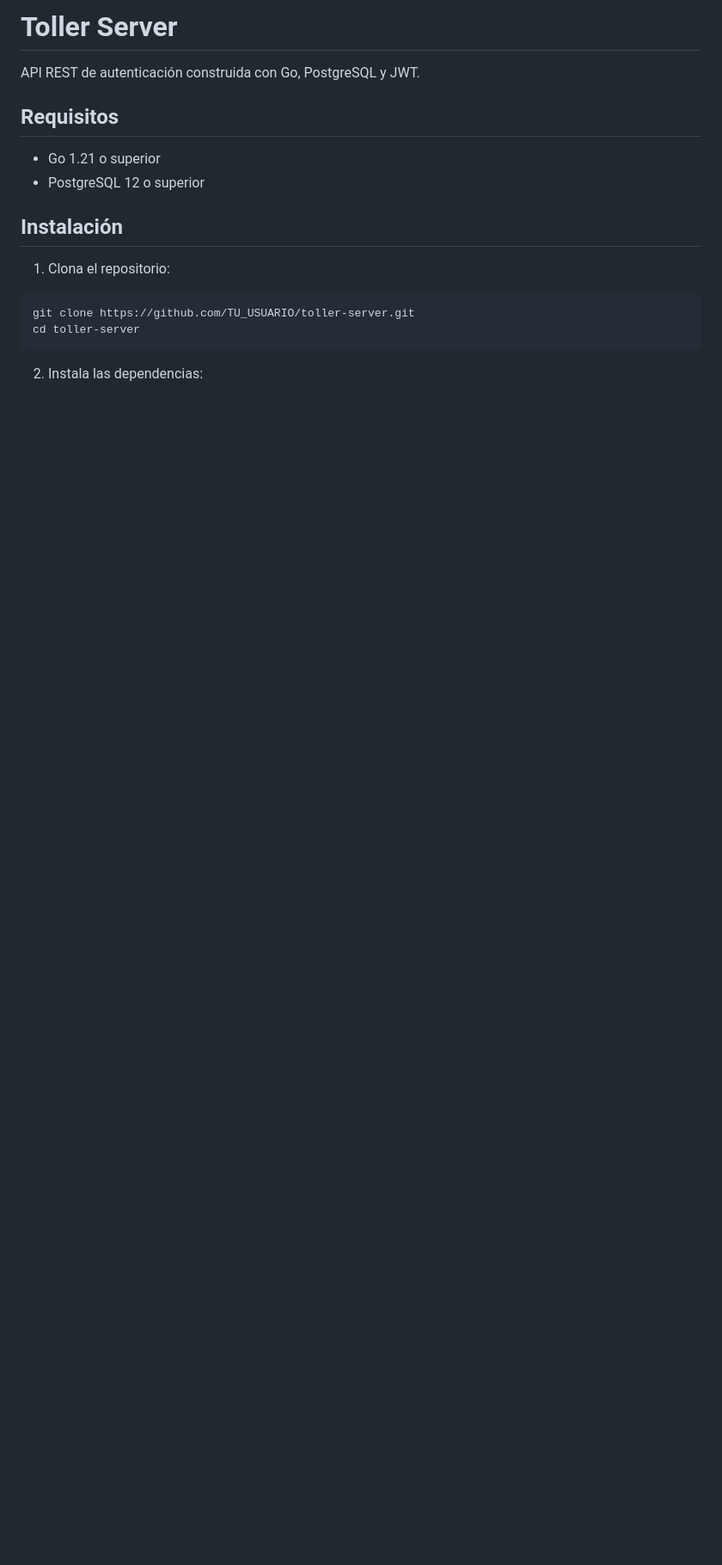
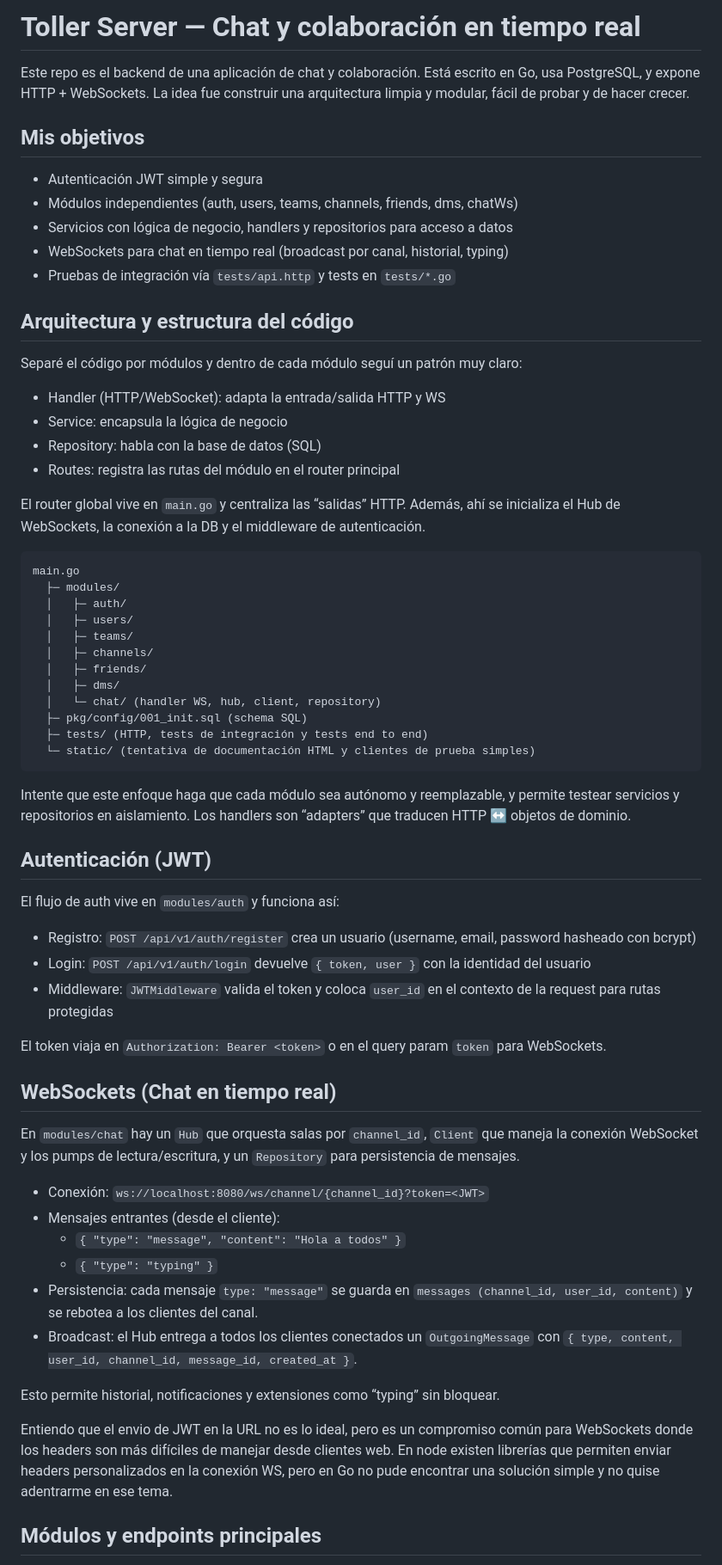
Before and after one commit to Krossler-Francisco/toller-server, a Markdown page: README.md, the part around one of its changes. Shown at 86% size. Drawn GitHub-style; blank space fills up the shorter version.

Commit message:
Revise README.md to enhance clarity and structure, updating objectives, architecture, and authentication flow details.

````diff
--- a/README.md
+++ b/README.md
@@ -1,18 +1,67 @@
-# Toller Server
+# Toller Server — Chat y colaboración en tiempo real
 
-API REST de autenticación construida con Go, PostgreSQL y JWT.
+Este repo es el backend de una aplicación de chat y colaboración. Está escrito en Go, usa PostgreSQL, y expone HTTP + WebSockets. La idea fue construir una arquitectura limpia y modular, fácil de probar y de hacer crecer.
 
-## Requisitos
+## Mis objetivos
 
-- Go 1.21 o superior
-- PostgreSQL 12 o superior
+- Autenticación JWT simple y segura
+- Módulos independientes (auth, users, teams, channels, friends, dms, chatWs)
+- Servicios con lógica de negocio, handlers y repositorios para acceso a datos
+- WebSockets para chat en tiempo real (broadcast por canal, historial, typing)
+- Pruebas de integración vía `tests/api.http` y tests en `tests/*.go`
 
-## Instalación
+## Arquitectura y estructura del código
 
-1. Clona el repositorio:
-```bash
-git clone https://github.com/TU_USUARIO/toller-server.git
-cd toller-server
+Separé el código por módulos y dentro de cada módulo seguí un patrón muy claro:
+
+- Handler (HTTP/WebSocket): adapta la entrada/salida HTTP y WS
+- Service: encapsula la lógica de negocio
+- Repository: habla con la base de datos (SQL)
+- Routes: registra las rutas del módulo en el router principal
+
+El router global vive en `main.go` y centraliza las “salidas” HTTP. Además, ahí se inicializa el Hub de WebSockets, la conexión a la DB y el middleware de autenticación.
+
+```
+main.go
+  ├─ modules/
+  │   ├─ auth/
+  │   ├─ users/
+  │   ├─ teams/
+  │   ├─ channels/
+  │   ├─ friends/
+  │   ├─ dms/
+  │   └─ chat/ (handler WS, hub, client, repository)
+  ├─ pkg/config/001_init.sql (schema SQL)
+  ├─ tests/ (HTTP, tests de integración y tests end to end)
+  └─ static/ (tentativa de documentación HTML y clientes de prueba simples)
 ```
 
-2. Instala las dependencias:
+Intente que este enfoque haga que cada módulo sea autónomo y reemplazable, y permite testear servicios y repositorios en aislamiento. Los handlers son “adapters” que traducen HTTP ↔ objetos de dominio.
+
+## Autenticación (JWT)
+
+El flujo de auth vive en `modules/auth` y funciona así:
+
+- Registro: `POST /api/v1/auth/register` crea un usuario (username, email, password hasheado con bcrypt)
+- Login: `POST /api/v1/auth/login` devuelve `{ token, user }` con la identidad del usuario
+- Middleware: `JWTMiddleware` valida el token y coloca `user_id` en el contexto de la request para rutas protegidas
+
+El token viaja en `Authorization: Bearer <token>` o en el query param `token` para WebSockets.
+
+## WebSockets (Chat en tiempo real)
+
+En `modules/chat` hay un `Hub` que orquesta salas por `channel_id`, `Client` que maneja la conexión WebSocket y los pumps de lectura/escritura, y un `Repository` para persistencia de mensajes.
+
+- Conexión: `ws://localhost:8080/ws/channel/{channel_id}?token=<JWT>`
+- Mensajes entrantes (desde el cliente):
+  - `{ "type": "message", "content": "Hola a todos" }`
+  - `{ "type": "typing" }`
+- Persistencia: cada mensaje `type: "message"` se guarda en `messages (channel_id, user_id, content)` y se rebotea a los clientes del canal.
+- Broadcast: el Hub entrega a todos los clientes conectados un `OutgoingMessage` con `{ type, content, user_id, channel_id, message_id, created_at }`.
+
+Esto permite historial, notificaciones y extensiones como “typing” sin bloquear.
+
+Entiendo que el envio de JWT en la URL no es lo ideal, pero es un compromiso común para WebSockets donde los headers son más difíciles de manejar desde clientes web. En node existen librerías que permiten enviar headers personalizados en la conexión WS, pero en Go no pude encontrar una solución simple y no quise adentrarme en ese tema.
+
+## Módulos y endpoints principales
+
````
Also changed, not shown: other parts of README.md (+58 -124 lines).
